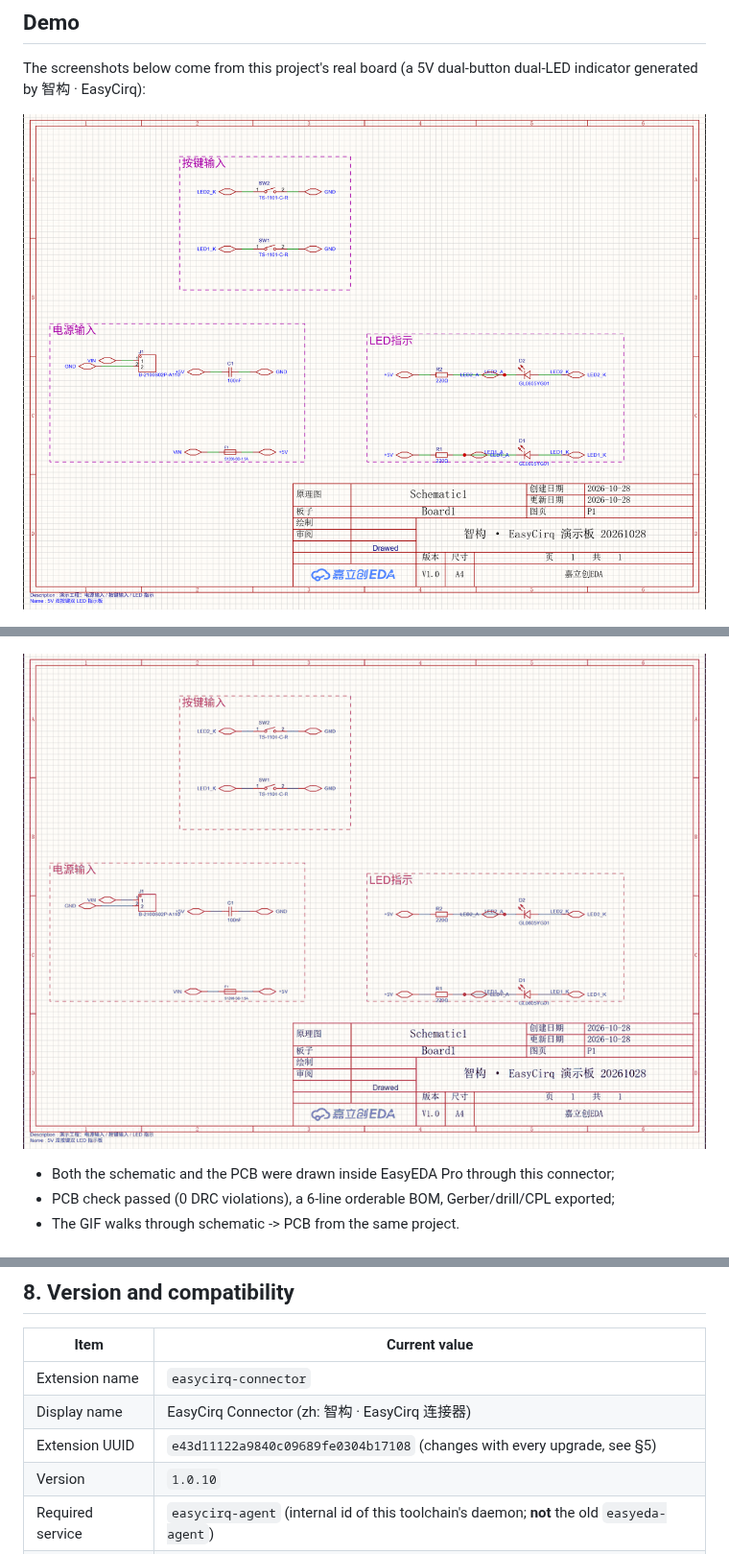
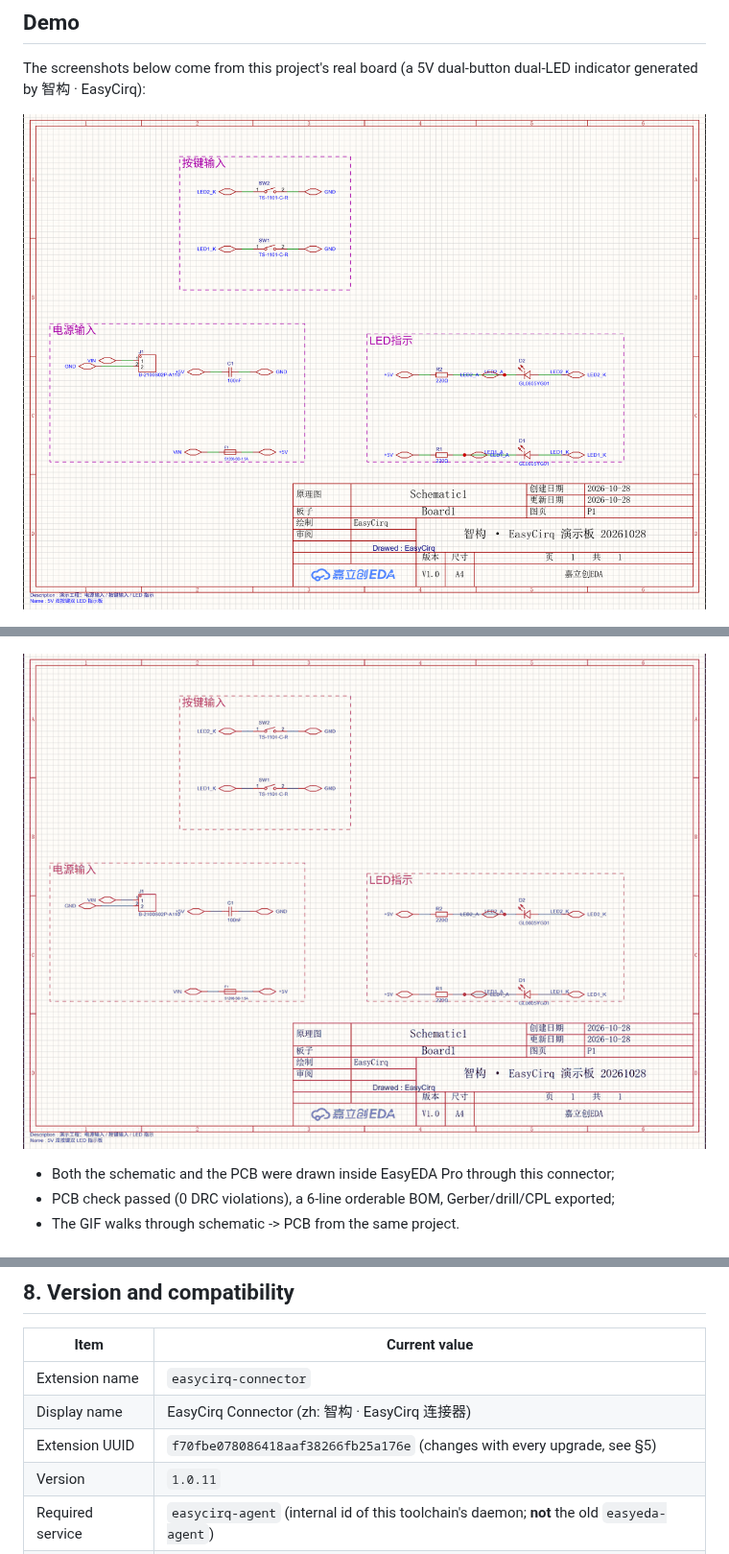
Before and after one commit to zsx3896926/EasyCirq, a Markdown page: connector/README.en.md, 3 parts joined by grey strips. Shown at 96% size. Rendered like a GitHub page; pictures changed too: connector/images/showcase-schematic.png, connector/images/showcase.gif.

```diff
--- a/connector/README.en.md
+++ b/connector/README.en.md
@@ -146,8 +146,8 @@ Logs: `%USERPROFILE%\.easycirq\daemon.log` (connection/request records on the da
 |---|---|
 | Extension name | `easycirq-connector` |
 | Display name | EasyCirq Connector (zh: 智构 · EasyCirq 连接器) |
-| Extension UUID | `e43d11122a9840c09689fe0304b17108` (changes with every upgrade, see §5) |
-| Version | `1.0.10` |
+| Extension UUID | `f70fbe078086418aaf38266fb25a176e` (changes with every upgrade, see §5) |
+| Version | `1.0.11` |
 | Required service | `easycirq-agent` (internal id of this toolchain's daemon; **not** the old `easyeda-agent`) |
 | Ports | `127.0.0.1:23111-23120` (overridable via the extension user config `easycirqDaemonPorts`) |
 | Protocol | wire `v1` (handshake / register / context / request / response / ping / pong) |
```
Also changed, not shown: connector/CHANGELOG.md (+8 -0 lines), connector/README.md (+2 -2 lines), 2 other files.
